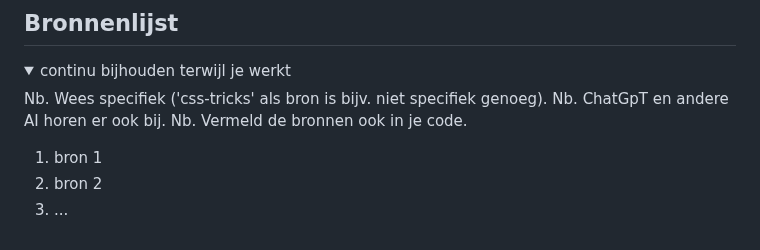
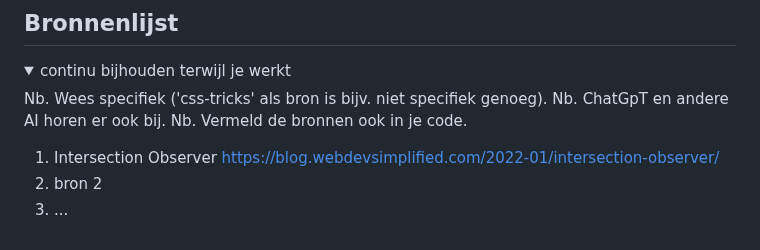
Before and after one commit to StijnCSS/blokweb, a Markdown page: README.md, the part around the change. Rendered like a GitHub page.

```diff
--- a/README.md
+++ b/README.md
@@ -239,7 +239,7 @@ Nb. Door *open* toe te voegen aan een *details* element kun je deze standaard op
   Nb. ChatGpT en andere AI horen er ook bij.
   Nb. Vermeld de bronnen ook in je code.
 
-  1. bron 1
+  1. Intersection Observer https://blog.webdevsimplified.com/2022-01/intersection-observer/
   2. bron 2
   3. ...
 
```
